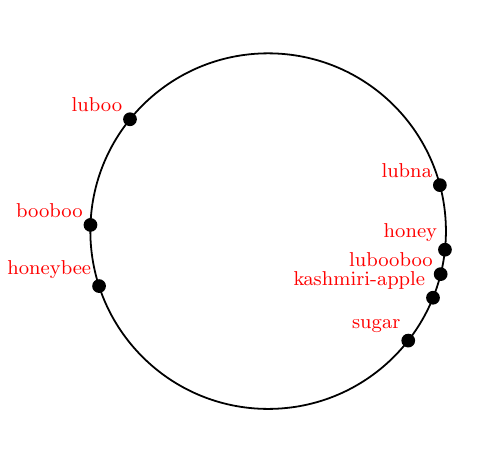
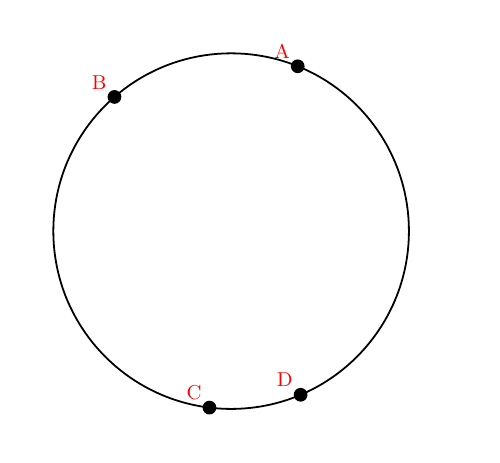
Before and after one commit to sachinkumarsingh092/go-consistent-hashing, a LaTeX figure (labels_circle.tex): the whole page. Compiled offline with pdfLaTeX.

Commit message:
simple nodes

```diff
--- a/labels_circle.tex
+++ b/labels_circle.tex
@@ -12,12 +12,12 @@
   \draw[thick] (0,0) circle (\R);
 
   % Angles array
-  \def\angles#1{\ifcase#1 15\or 141\or 178\or 198\or 322\or 338\or 346\or 354\fi}
+  \def\angles#1{\ifcase#1 68\or 131\or 263\or 293\fi}
 
   % Labels array
-  \def\labels#1{\ifcase#1 lubna\or luboo\or booboo\or honeybee\or sugar\or kashmiri-apple\or lubooboo\or honey\fi}
+  \def\labels#1{\ifcase#1 A\or B\or C\or D\fi}
 
-  \foreach \i in {0,...,7}{
+  \foreach \i in {0,...,3}{
     \pgfmathsetmacro{\ang}{\angles{\i}}
     \fill[Oc] (\ang:\R) circle (1.1pt);
     \node[red, font=\small, anchor=south east] at (\ang:\R) {\labels{\i}};
```
Also changed, not shown: labels_circle.pdf, 2 other files.
